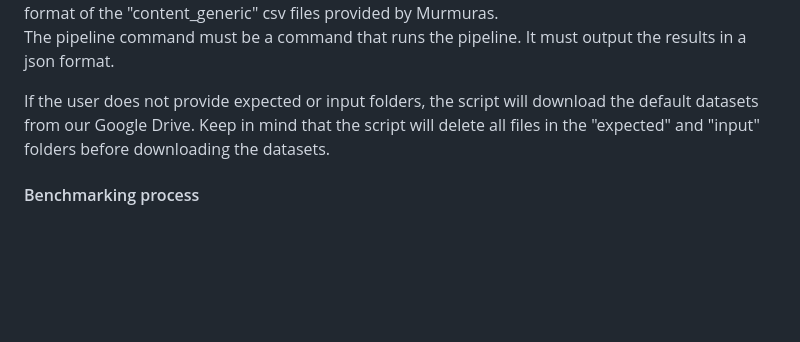
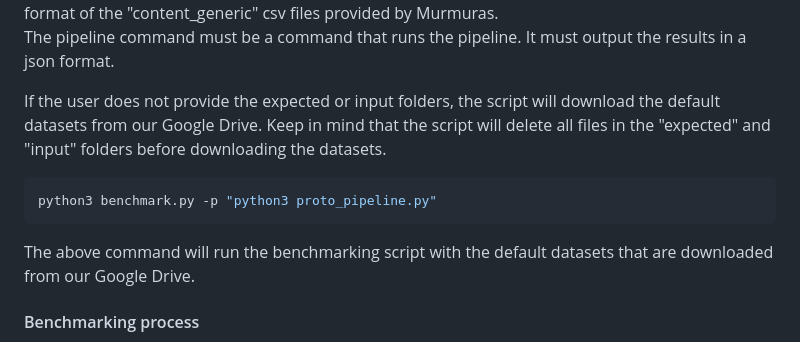
Before and after one commit to ZPP-MURMURAS/ZPP_Murmuras, a Markdown page: research/pipeline_benchmark/README.md, the part around the change. Drawn GitHub-style; blank space fills up the shorter version.

````diff
--- a/research/pipeline_benchmark/README.md
+++ b/research/pipeline_benchmark/README.md
@@ -31,7 +31,13 @@ The expected folder must contain at least one csv file in the format of the "cou
 The input folder must contain the coupons files that the pipeline will process. The files must be in the format of the "content_generic" csv files provided by Murmuras.\
 The pipeline command must be a command that runs the pipeline. It must output the results in a json format.
 
-If the user does not provide expected or input folders, the script will download the default datasets from our Google Drive. Keep in mind that the script will delete all files in the "expected" and "input" folders before downloading the datasets.
+If the user does not provide the expected or input folders, the script will download the default datasets from our Google Drive. Keep in mind that the script will delete all files in the "expected" and "input" folders before downloading the datasets.
+
+```bash
+python3 benchmark.py -p "python3 proto_pipeline.py"
+```
+
+The above command will run the benchmarking script with the default datasets that are downloaded from our Google Drive.
 
 #### Benchmarking process
 The benchmarking script reads the coupons files from the folder containing the expected results and creates a list of expected coupons.
````
